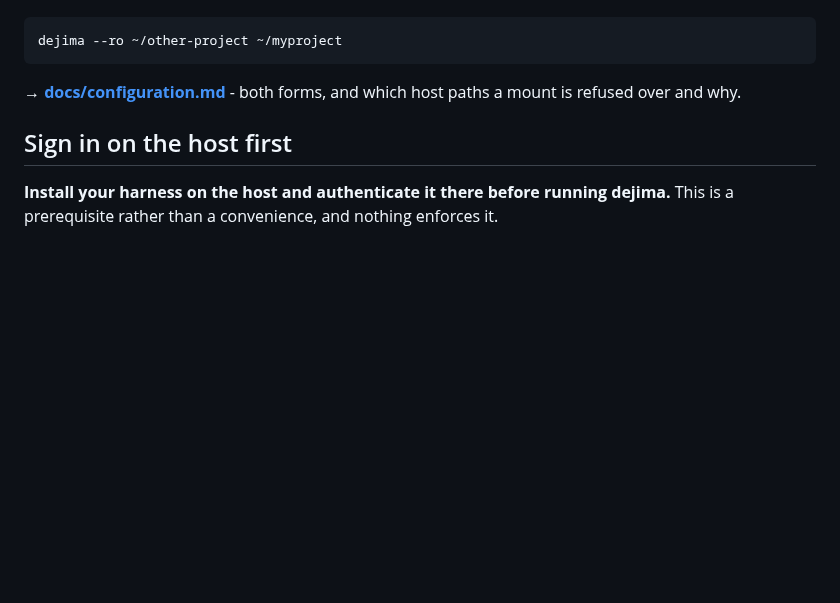
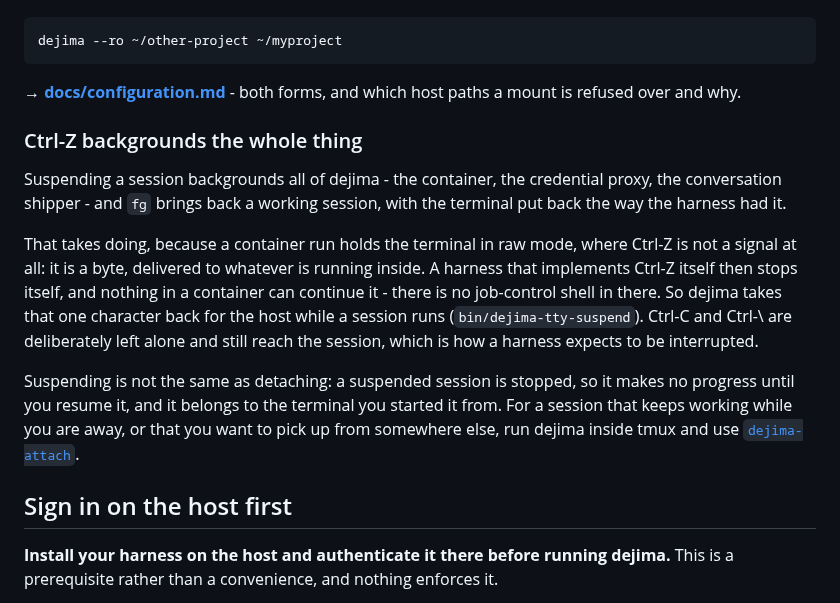
Before and after one commit to dejima-org/dejima, a Markdown page: README.md, the part around the change. Rendered like a GitHub page; blank space fills up the shorter version.

Commit message:
Say what Ctrl-Z does, and what it is not
Suspending is not detaching: a suspended session makes no progress and
belongs to the terminal it started on. Someone who wants the other thing
should be pointed at tmux and dejima-attach rather than finding out the
difference by leaving a session suspended overnight.

```diff
--- a/README.md
+++ b/README.md
@@ -422,6 +422,26 @@ dejima --ro ~/other-project ~/myproject
 **→ [docs/configuration.md](docs/configuration.md#one-off-mounts-for-a-single-launch)** -
 both forms, and which host paths a mount is refused over and why.
 
+### Ctrl-Z backgrounds the whole thing
+
+Suspending a session backgrounds all of dejima - the container, the credential
+proxy, the conversation shipper - and `fg` brings back a working session, with
+the terminal put back the way the harness had it.
+
+That takes doing, because a container run holds the terminal in raw mode, where
+Ctrl-Z is not a signal at all: it is a byte, delivered to whatever is running
+inside. A harness that implements Ctrl-Z itself then stops itself, and nothing
+in a container can continue it - there is no job-control shell in there. So
+dejima takes that one character back for the host while a session runs
+(`bin/dejima-tty-suspend`). Ctrl-C and Ctrl-\ are deliberately left alone and
+still reach the session, which is how a harness expects to be interrupted.
+
+Suspending is not the same as detaching: a suspended session is stopped, so it
+makes no progress until you resume it, and it belongs to the terminal you
+started it from. For a session that keeps working while you are away, or that
+you want to pick up from somewhere else, run dejima inside tmux and use
+[`dejima-attach`](docs/remote-access.md).
+
 ## Sign in on the host first
 
 **Install your harness on the host and authenticate it there before running
```
